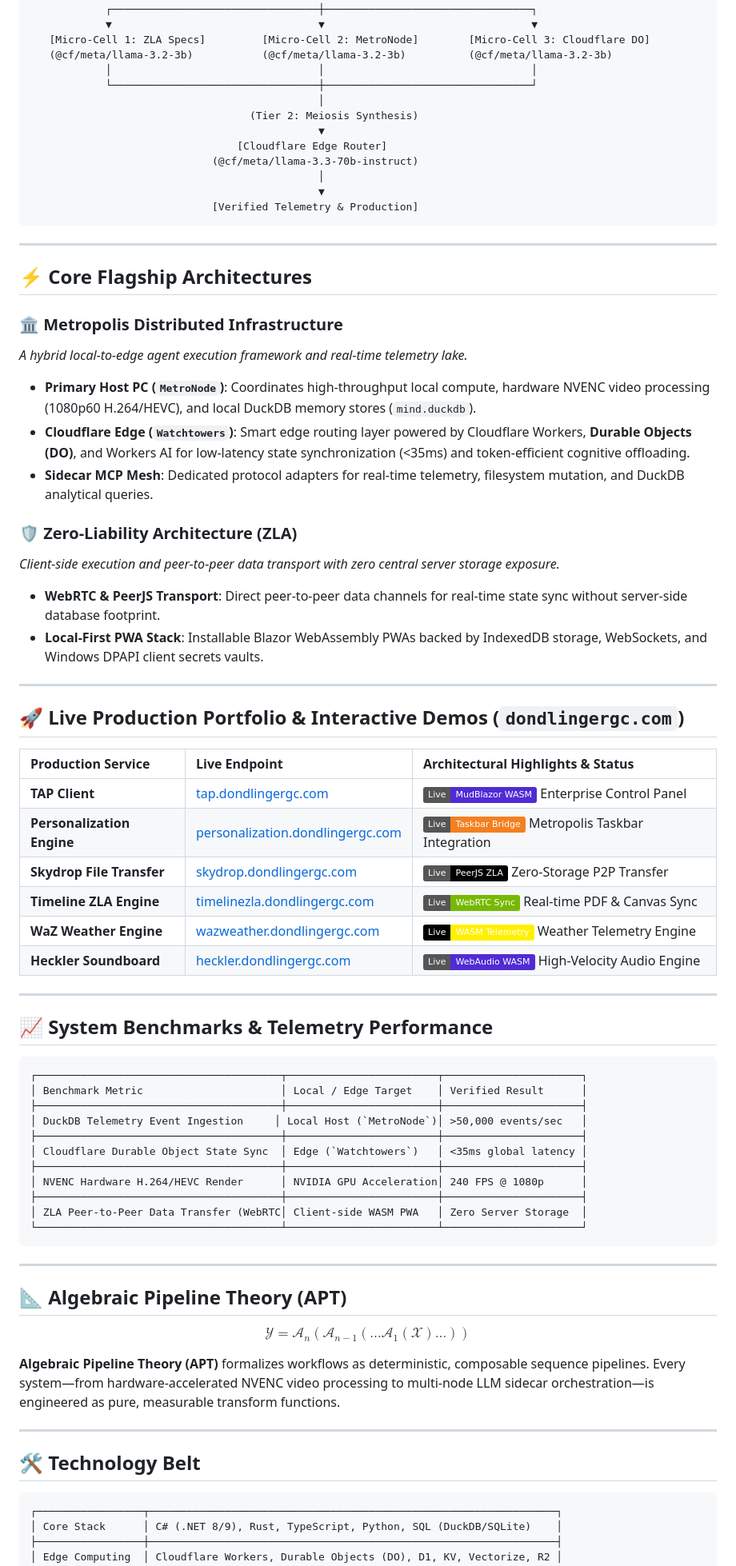
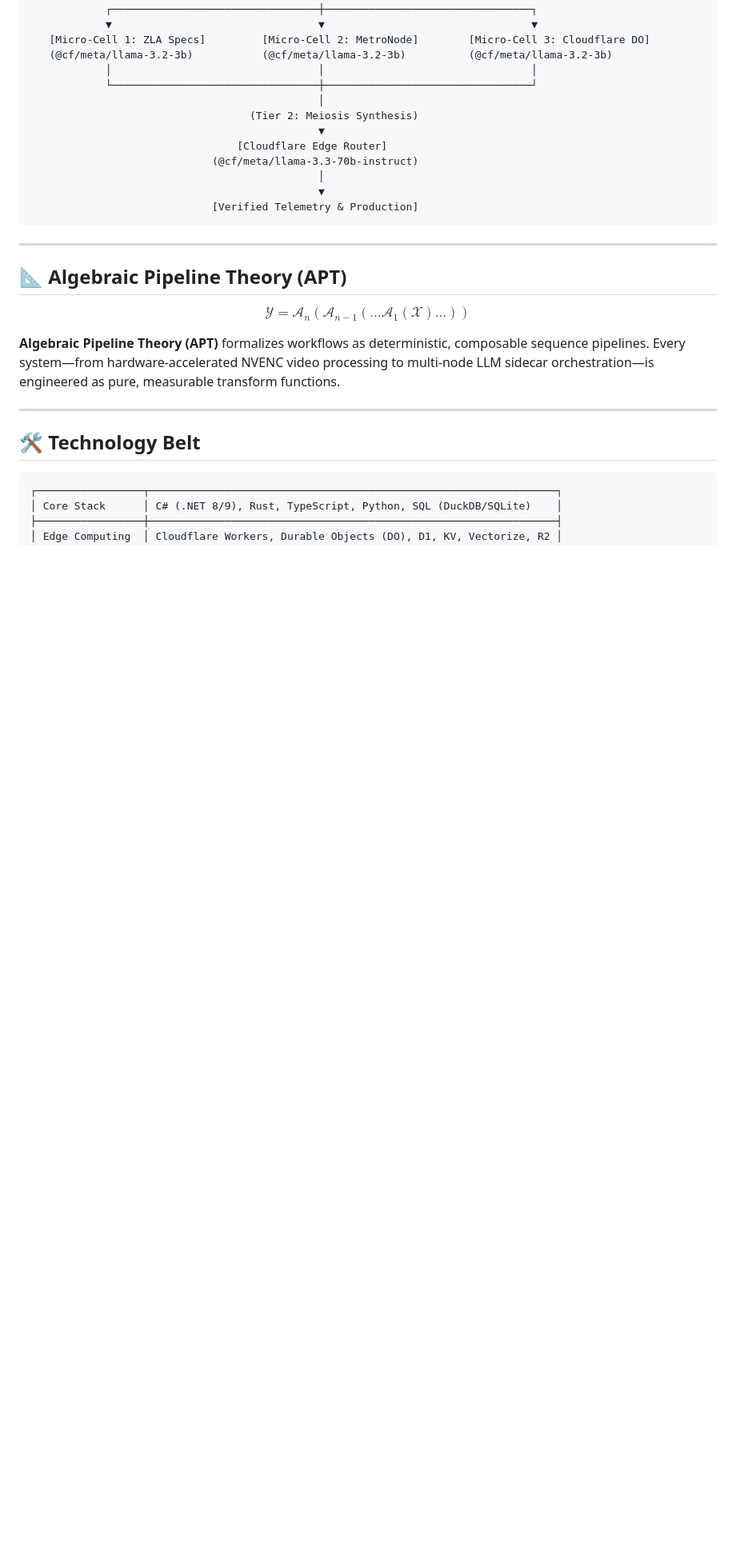
Before and after one commit to yavru421/dondlingergc.github.io, a Markdown page: README.md, the part around one of its changes. Shown at 80% size. GitHub-like rendering; folded sections open; badges without logos; blank space fills up the shorter version.

````diff
--- a/README.md
+++ b/README.md
@@ -36,51 +121,7 @@
                              [Verified Telemetry & Production]
 ```
 
----
-
-## ⚡ Core Flagship Architectures
-
-### 🏛️ Metropolis Distributed Infrastructure
-*A hybrid local-to-edge agent execution framework and real-time telemetry lake.*
-- **Primary Host PC (`MetroNode`)**: Coordinates high-throughput local compute, hardware NVENC video processing (1080p60 H.264/HEVC), and local DuckDB memory stores (`mind.duckdb`).
-- **Cloudflare Edge (`Watchtowers`)**: Smart edge routing layer powered by Cloudflare Workers, **Durable Objects (DO)**, and Workers AI for low-latency state synchronization (<35ms) and token-efficient cognitive offloading.
-- **Sidecar MCP Mesh**: Dedicated protocol adapters for real-time telemetry, filesystem mutation, and DuckDB analytical queries.
-
-### 🛡️ Zero-Liability Architecture (ZLA)
-*Client-side execution and peer-to-peer data transport with zero central server storage exposure.*
-- **WebRTC & PeerJS Transport**: Direct peer-to-peer data channels for real-time state sync without server-side database footprint.
-- **Local-First PWA Stack**: Installable Blazor WebAssembly PWAs backed by IndexedDB storage, WebSockets, and Windows DPAPI client secrets vaults.
-
----
-
-## 🚀 Live Production Portfolio & Interactive Demos (`dondlingergc.com`)
-
-| Production Service | Live Endpoint | Architectural Highlights & Status |
-| :--- | :--- | :--- |
-| **TAP Client** | [tap.dondlingergc.com](https://tap.dondlingergc.com) | [![Live](https://img.shields.io/badge/Live-MudBlazor_WASM-512BD4.svg)](https://tap.dondlingergc.com) Enterprise Control Panel |
-| **Personalization Engine** | [personalization.dondlingergc.com](https://personalization.dondlingergc.com) | [![Live](https://img.shields.io/badge/Live-Taskbar_Bridge-F38020.svg)](https://personalization.dondlingergc.com) Metropolis Taskbar Integration |
-| **Skydrop File Transfer** | [skydrop.dondlingergc.com](https://skydrop.dondlingergc.com) | [![Live](https://img.shields.io/badge/Live-PeerJS_ZLA-000000.svg)](https://skydrop.dondlingergc.com) Zero-Storage P2P Transfer |
-| **Timeline ZLA Engine** | [timelinezla.dondlingergc.com](https://timelinezla.dondlingergc.com) | [![Live](https://img.shields.io/badge/Live-WebRTC_Sync-76B900.svg)](https://timelinezla.dondlingergc.com) Real-time PDF & Canvas Sync |
-| **WaZ Weather Engine** | [wazweather.dondlingergc.com](https://wazweather.dondlingergc.com) | [![Live](https://img.shields.io/badge/Live-WASM_Telemetry-FFF000.svg?labelColor=black)](https://wazweather.dondlingergc.com) Weather Telemetry Engine |
-| **Heckler Soundboard** | [heckler.dondlingergc.com](https://heckler.dondlingergc.com) | [![Live](https://img.shields.io/badge/Live-WebAudio_WASM-512BD4.svg)](https://heckler.dondlingergc.com) High-Velocity Audio Engine |
-
----
-
-## 📈 System Benchmarks & Telemetry Performance
-
-```
-┌───────────────────────────────────────┬────────────────────────┬──────────────────────┐
-│ Benchmark Metric                      │ Local / Edge Target    │ Verified Result      │
-├───────────────────────────────────────┼────────────────────────┼──────────────────────┤
-│ DuckDB Telemetry Event Ingestion     │ Local Host (`MetroNode`)│ >50,000 events/sec   │
-├───────────────────────────────────────┼────────────────────────┼──────────────────────┤
-│ Cloudflare Durable Object State Sync  │ Edge (`Watchtowers`)   │ <35ms global latency │
-├───────────────────────────────────────┼────────────────────────┼──────────────────────┤
-│ NVENC Hardware H.264/HEVC Render      │ NVIDIA GPU Acceleration│ 240 FPS @ 1080p      │
-├───────────────────────────────────────┼────────────────────────┼──────────────────────┤
-│ ZLA Peer-to-Peer Data Transfer (WebRTC│ Client-side WASM PWA   │ Zero Server Storage  │
-└───────────────────────────────────────┴────────────────────────┴──────────────────────┘
-```
+</details>
 
 ---
 
````
Also changed, not shown: other parts of README.md (+92 -7 lines).
